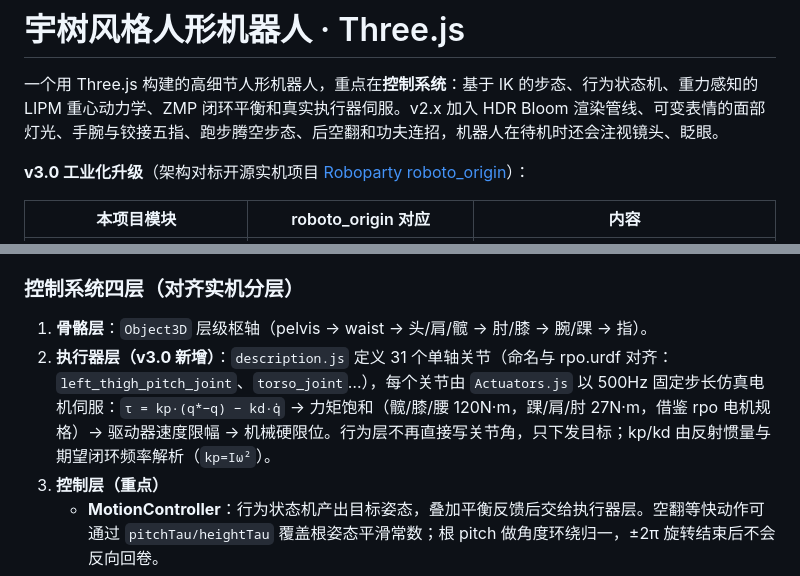
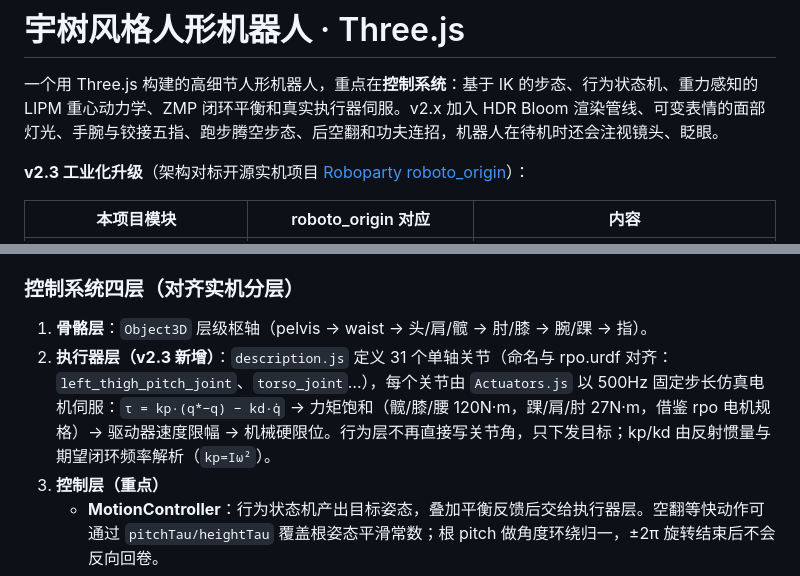
Before and after one commit to Liyucheng1997/31_lab-unitree-humanoid, a Markdown page: README.md, 2 parts joined by grey strips. Rendered like a GitHub page.

Commit message:
docs: 版本号归位 v2.3（沿用 v2.x 序列）
Co-Authored-By: Claude Fable 5 <noreply@anthropic.com>

```diff
--- a/README.md
+++ b/README.md
@@ -2,7 +2,7 @@
 
 一个用 Three.js 构建的高细节人形机器人，重点在**控制系统**：基于 IK 的步态、行为状态机、重力感知的 LIPM 重心动力学、ZMP 闭环平衡和真实执行器伺服。v2.x 加入 HDR Bloom 渲染管线、可变表情的面部灯光、手腕与铰接五指、跑步腾空步态、后空翻和功夫连招，机器人在待机时还会注视镜头、眨眼。
 
-**v3.0 工业化升级**（架构对标开源实机项目 [Roboparty roboto_origin](https://github.com/Roboparty/roboto_origin)）：
+**v2.3 工业化升级**（架构对标开源实机项目 [Roboparty roboto_origin](https://github.com/Roboparty/roboto_origin)）：
 
 | 本项目模块 | roboto_origin 对应 | 内容 |
 |---|---|---|
@@ -90,7 +90,7 @@ src/
 ### 控制系统四层（对齐实机分层）
 
 1. **骨骼层**：`Object3D` 层级枢轴（pelvis → waist → 头/肩/髋 → 肘/膝 → 腕/踝 → 指）。
-2. **执行器层（v3.0 新增）**：`description.js` 定义 31 个单轴关节（命名与 rpo.urdf 对齐：`left_thigh_pitch_joint`、`torso_joint`…），每个关节由 `Actuators.js` 以 500Hz 固定步长仿真电机伺服：`τ = kp·(q*−q) − kd·q̇` → 力矩饱和（髋/膝/腰 120N·m，踝/肩/肘 27N·m，借鉴 rpo 电机规格）→ 驱动器速度限幅 → 机械硬限位。行为层不再直接写关节角，只下发目标；kp/kd 由反射惯量与期望闭环频率解析（`kp=Iω²`）。
+2. **执行器层（v2.3 新增）**：`description.js` 定义 31 个单轴关节（命名与 rpo.urdf 对齐：`left_thigh_pitch_joint`、`torso_joint`…），每个关节由 `Actuators.js` 以 500Hz 固定步长仿真电机伺服：`τ = kp·(q*−q) − kd·q̇` → 力矩饱和（髋/膝/腰 120N·m，踝/肩/肘 27N·m，借鉴 rpo 电机规格）→ 驱动器速度限幅 → 机械硬限位。行为层不再直接写关节角，只下发目标；kp/kd 由反射惯量与期望闭环频率解析（`kp=Iω²`）。
 3. **控制层（重点）**
    - **MotionController**：行为状态机产出目标姿态，叠加平衡反馈后交给执行器层。空翻等快动作可通过 `pitchTau/heightTau` 覆盖根姿态平滑常数；根 pitch 做角度环绕归一，±2π 旋转结束后不会反向回卷。
    - **两骨 IK**（`solveLegIK`）：由"脚的目标位置"用余弦定理反解髋/膝角，是步态的基础。
```
